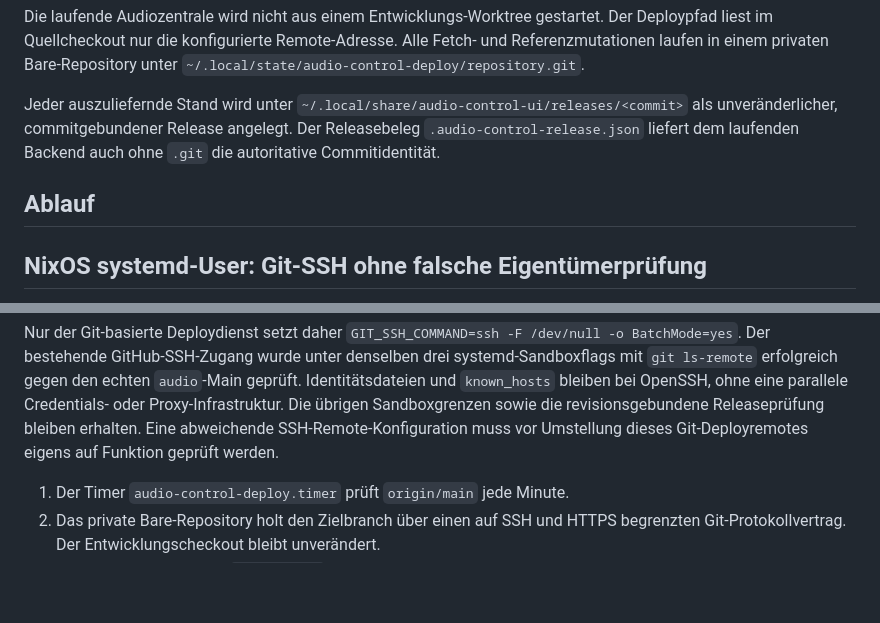
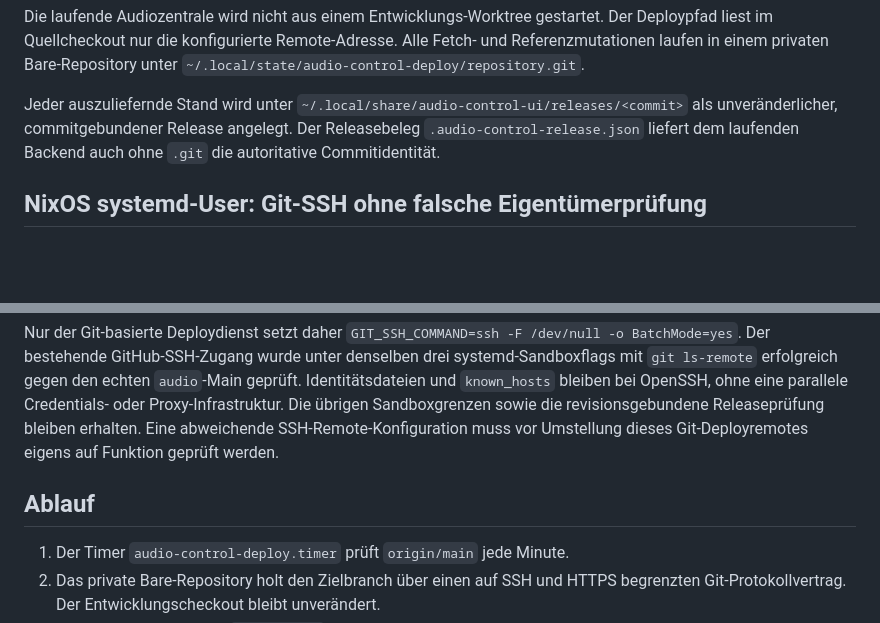
Before and after one commit to heimgewebe/audio, a Markdown page: docs/control-deployment.md, 2 parts joined by grey strips. Drawn GitHub-style; blank space fills up the shorter version.

Commit message:
docs(audio): keep deployment steps under their Ablauf heading

```diff
--- a/docs/control-deployment.md
+++ b/docs/control-deployment.md
@@ -11,7 +11,6 @@ commitgebundener Release angelegt. Der Releasebeleg
 `.audio-control-release.json` liefert dem laufenden Backend auch ohne `.git` die
 autoritative Commitidentität.
 
-## Ablauf
 ## NixOS systemd-User: Git-SSH ohne falsche Eigentümerprüfung
 
 Das systemd-User-Sandboxing mit `ProtectSystem=strict` und
@@ -30,6 +29,7 @@ Sandboxgrenzen sowie die revisionsgebundene Releaseprüfung bleiben erhalten.
 Eine abweichende SSH-Remote-Konfiguration muss vor Umstellung dieses
 Git-Deployremotes eigens auf Funktion geprüft werden.
 
+## Ablauf
 
 1. Der Timer `audio-control-deploy.timer` prüft `origin/main` jede Minute.
 2. Das private Bare-Repository holt den Zielbranch über einen auf SSH und HTTPS
```
